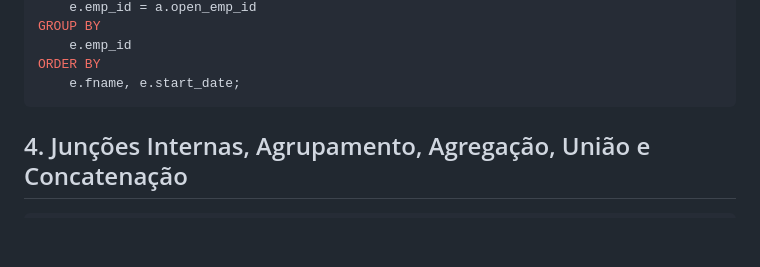
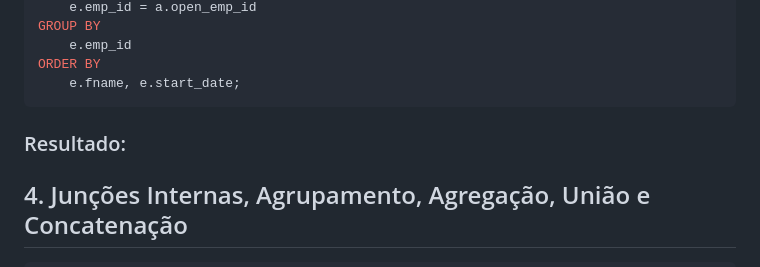
Before and after one commit to vinifrigulha/CC-UVV, a Markdown page: Banco_de_Dados_II/Trabalho1/scripts.md, the part around the change. Rendered like a GitHub page; blank space fills up the shorter version.

```diff
--- a/Banco_de_Dados_II/Trabalho1/scripts.md
+++ b/Banco_de_Dados_II/Trabalho1/scripts.md
@@ -91,6 +91,10 @@ GROUP BY
 ORDER BY
     e.fname, e.start_date;
 ~~~
+
+### Resultado:
+
+
 
 
 ## 4. Junções Internas, Agrupamento, Agregação, União e Concatenação
```
